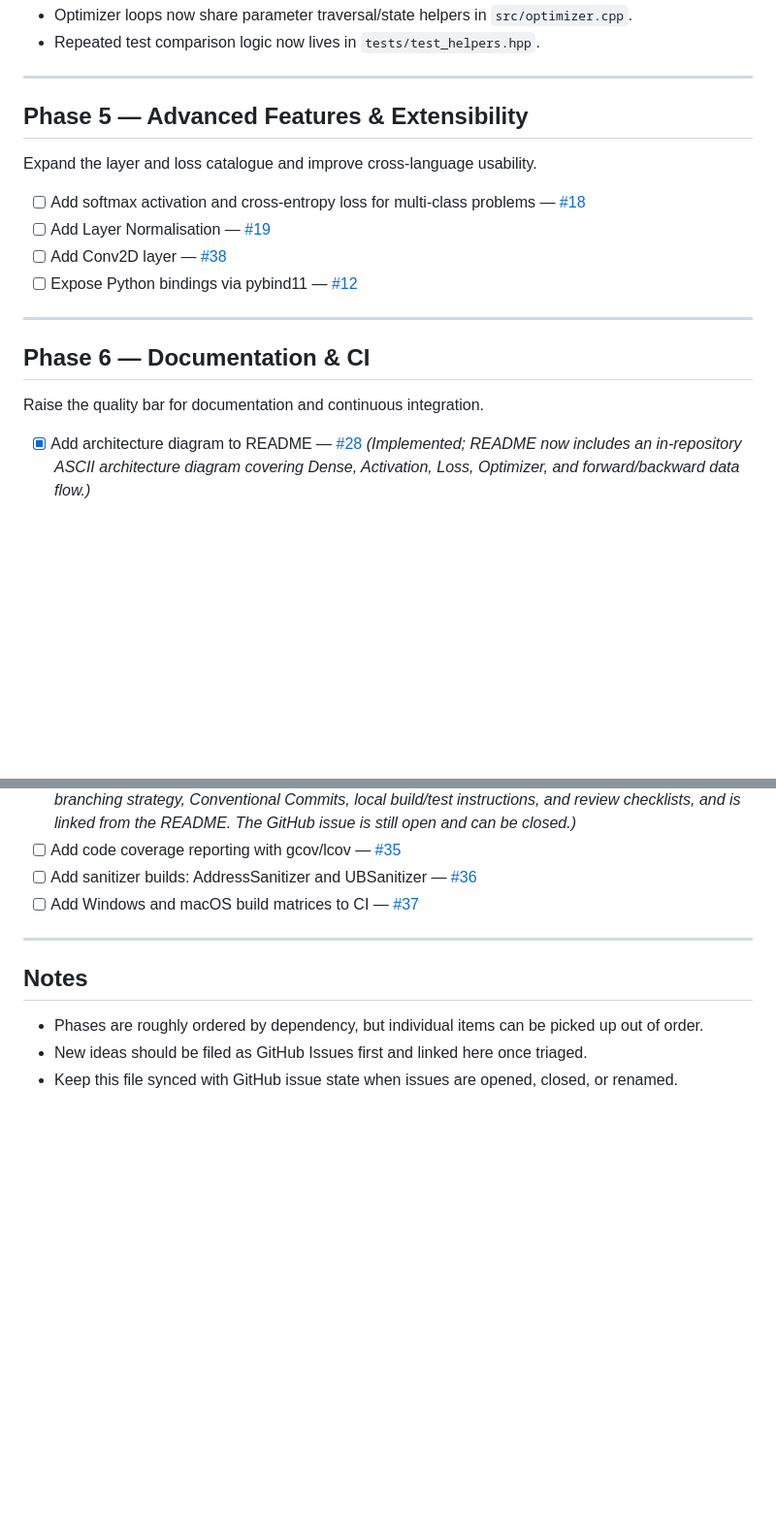
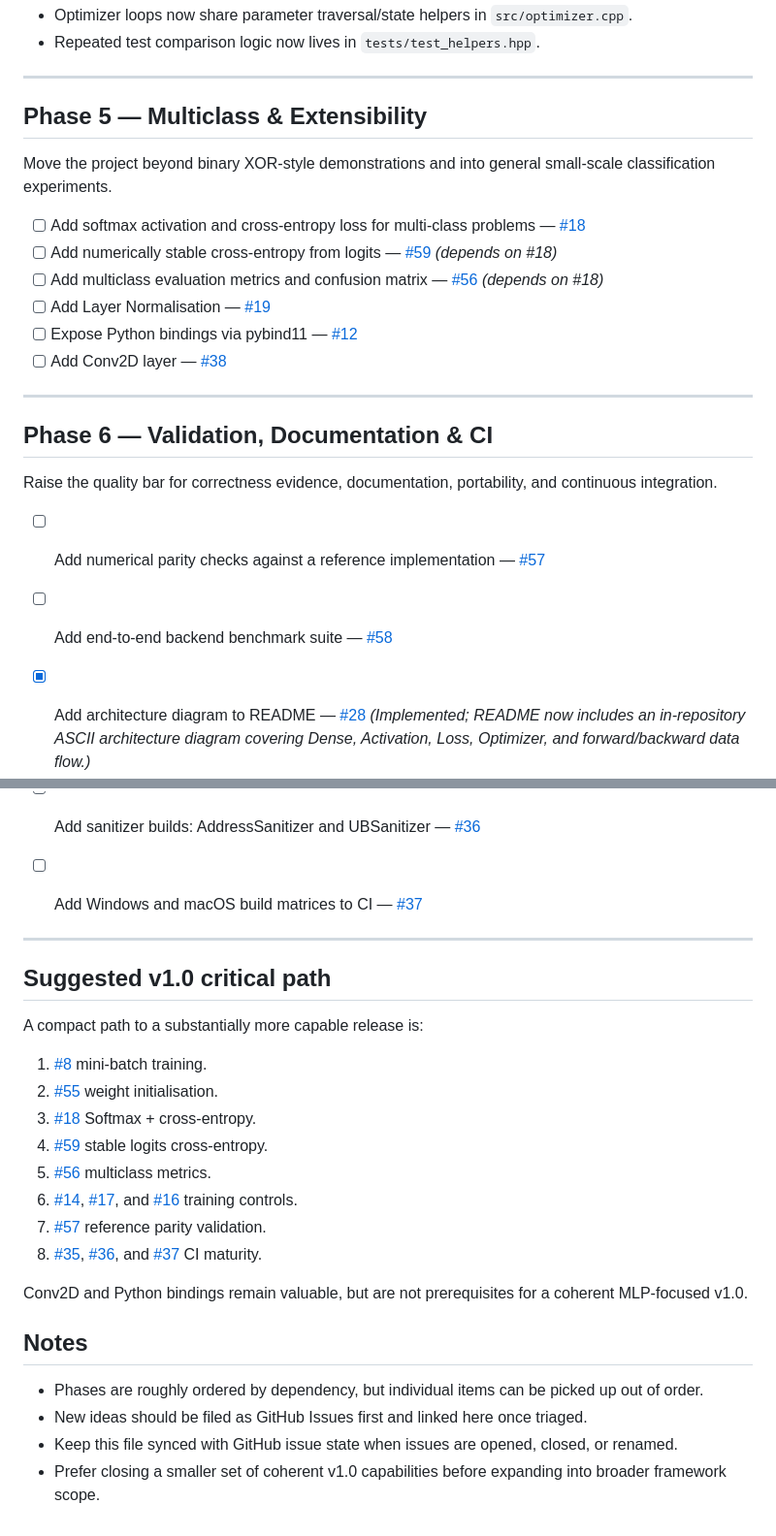
Before and after one commit to tiagofga/mlp, a Markdown page: ROADMAP.md, 2 parts joined by grey strips. Shown at 97% size. GitHub-like rendering; blank space fills up the shorter version.

Commit message:
docs: expand roadmap with v1 gaps and priorities

```diff
--- a/ROADMAP.md
+++ b/ROADMAP.md
@@ -69,20 +71,25 @@ Recent non-issue-backed cleanup:
 
 ---
 
-## Phase 5 — Advanced Features & Extensibility
+## Phase 5 — Multiclass & Extensibility
 
-Expand the layer and loss catalogue and improve cross-language usability.
+Move the project beyond binary XOR-style demonstrations and into general small-scale classification experiments.
 
 - [ ] Add softmax activation and cross-entropy loss for multi-class problems — [#18](https://github.com/tiagofga/mlp/issues/18)
+- [ ] Add numerically stable cross-entropy from logits — [#59](https://github.com/tiagofga/mlp/issues/59) *(depends on #18)*
+- [ ] Add multiclass evaluation metrics and confusion matrix — [#56](https://github.com/tiagofga/mlp/issues/56) *(depends on #18)*
 - [ ] Add Layer Normalisation — [#19](https://github.com/tiagofga/mlp/issues/19)
+- [ ] Expose Python bindings via pybind11 — [#12](https://github.com/tiagofga/mlp/issues/12)
 - [ ] Add Conv2D layer — [#38](https://github.com/tiagofga/mlp/issues/38)
-- [ ] Expose Python bindings via pybind11 — [#12](https://github.com/tiagofga/mlp/issues/12)
 
 ---
 
-## Phase 6 — Documentation & CI
+## Phase 6 — Validation, Documentation & CI
 
-Raise the quality bar for documentation and continuous integration.
+Raise the quality bar for correctness evidence, documentation, portability, and continuous integration.
+
+- [ ] Add numerical parity checks against a reference implementation — [#57](https://github.com/tiagofga/mlp/issues/57)
+- [ ] Add end-to-end backend benchmark suite — [#58](https://github.com/tiagofga/mlp/issues/58)
 
 - [x] Add architecture diagram to README — [#28](https://github.com/tiagofga/mlp/issues/28) *(Implemented; README now includes an in-repository ASCII architecture diagram covering Dense, Activation, Loss, Optimizer, and forward/backward data flow.)*
 - [ ] Document CUDA path limitations and roadmap — [#29](https://github.com/tiagofga/mlp/issues/29)
@@ -95,8 +102,24 @@ Raise the quality bar for documentation and continuous integration.
 
 ---
 
+## Suggested v1.0 critical path
+
+A compact path to a substantially more capable release is:
+
+1. [#8](https://github.com/tiagofga/mlp/issues/8) mini-batch training.
+2. [#55](https://github.com/tiagofga/mlp/issues/55) weight initialisation.
+3. [#18](https://github.com/tiagofga/mlp/issues/18) Softmax + cross-entropy.
+4. [#59](https://github.com/tiagofga/mlp/issues/59) stable logits cross-entropy.
+5. [#56](https://github.com/tiagofga/mlp/issues/56) multiclass metrics.
+6. [#14](https://github.com/tiagofga/mlp/issues/14), [#17](https://github.com/tiagofga/mlp/issues/17), and [#16](https://github.com/tiagofga/mlp/issues/16) training controls.
+7. [#57](https://github.com/tiagofga/mlp/issues/57) reference parity validation.
+8. [#35](https://github.com/tiagofga/mlp/issues/35), [#36](https://github.com/tiagofga/mlp/issues/36), and [#37](https://github.com/tiagofga/mlp/issues/37) CI maturity.
+
+Conv2D and Python bindings remain valuable, but are not prerequisites for a coherent MLP-focused v1.0.
+
 ## Notes
 
 - Phases are roughly ordered by dependency, but individual items can be picked up out of order.
 - New ideas should be filed as GitHub Issues first and linked here once triaged.
 - Keep this file synced with GitHub issue state when issues are opened, closed, or renamed.
+- Prefer closing a smaller set of coherent v1.0 capabilities before expanding into broader framework scope.
```
Also changed, not shown: other parts of ROADMAP.md (+7 -5 lines).
